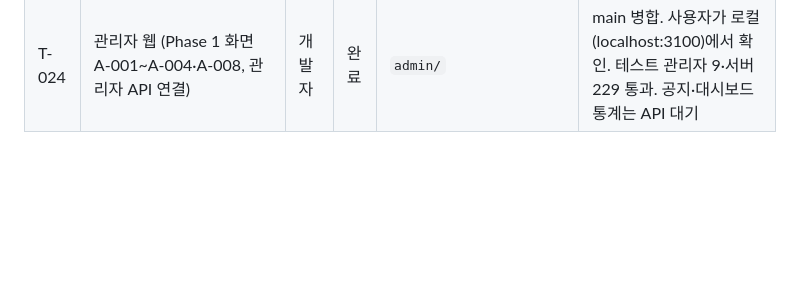
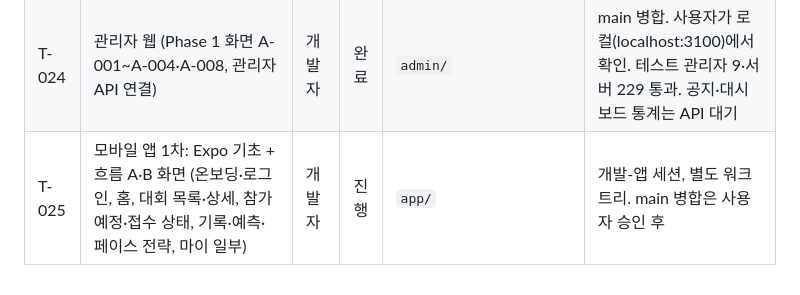
Before and after one commit to CHANOH5/runner, a Markdown page: docs/board.md, the part around the change. Rendered like a GitHub page; blank space fills up the shorter version.

Commit message:
docs: T-025 배정 (모바일 앱 1차)
Co-Authored-By: Claude Opus 5.5 <noreply@anthropic.com>

```diff
--- a/docs/board.md
+++ b/docs/board.md
@@ -31,3 +31,4 @@
 | T-022 | 서버: 홈 next-race `missed` 제외, 소셜 연결 해제 워커 | 개발자 | 완료 | `server/` | main 병합. 테스트 218개 통과. 실제 해제는 카카오·Apple 키 발급 후 실계정 확인. 실패 기록 1년 정리 배치(D-020)는 다음 서버 작업에 포함 |
 | T-023 | 서버: CI(GitHub Actions), D-020 실패 기록 1년 정리 배치, 휴면 처리 배치(P-RET-03) | 개발자 | 완료 | `.github/`, `server/` | main 병합. 테스트 228개 통과. 휴면 안내 이메일은 보류(D-021), 앱 푸시만 발송 |
 | T-024 | 관리자 웹 (Phase 1 화면 A-001~A-004·A-008, 관리자 API 연결) | 개발자 | 완료 | `admin/` | main 병합. 사용자가 로컬(localhost:3100)에서 확인. 테스트 관리자 9·서버 229 통과. 공지·대시보드 통계는 API 대기 |
+| T-025 | 모바일 앱 1차: Expo 기초 + 흐름 A·B 화면 (온보딩·로그인, 홈, 대회 목록·상세, 참가 예정·접수 상태, 기록·예측·페이스 전략, 마이 일부) | 개발자 | 진행 | `app/` | 개발-앱 세션, 별도 워크트리. main 병합은 사용자 승인 후 |
```
